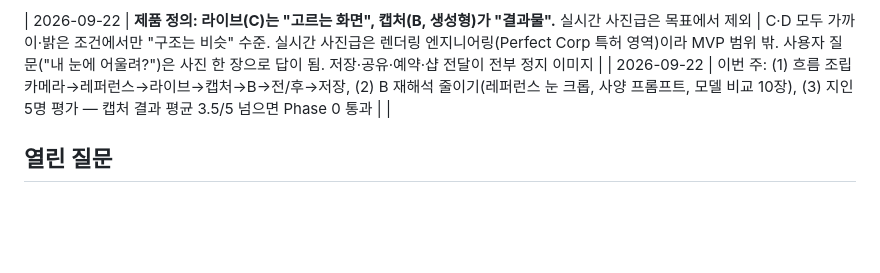
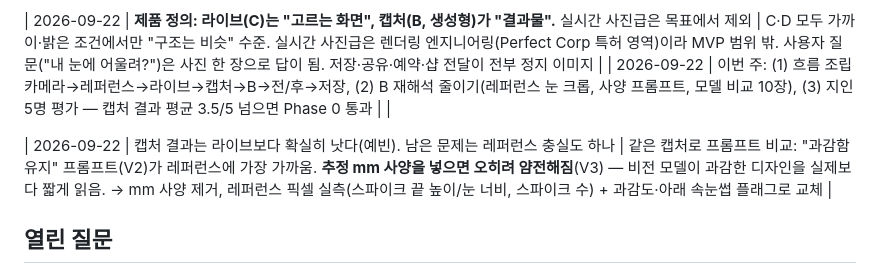
Before and after one commit to bea-kang/LASH-PRO, a Markdown page: docs/06-decisions.md, the part around the change. GitHub-like rendering; blank space fills up the shorter version.

Commit message:
Decisions: prompt comparison — bold prompt wins, estimated mm spec hurts; switch to measured geometry

```diff
--- a/docs/06-decisions.md
+++ b/docs/06-decisions.md
@@ -28,6 +28,8 @@
 | 2026-09-22 | **제품 정의: 라이브(C)는 "고르는 화면", 캡처(B, 생성형)가 "결과물".** 실시간 사진급은 목표에서 제외 | C·D 모두 가까이·밝은 조건에서만 "구조는 비슷" 수준. 실시간 사진급은 렌더링 엔지니어링(Perfect Corp 특허 영역)이라 MVP 범위 밖. 사용자 질문("내 눈에 어울려?")은 사진 한 장으로 답이 됨. 저장·공유·예약·샵 전달이 전부 정지 이미지 |
 | 2026-09-22 | 이번 주: (1) 흐름 조립 카메라→레퍼런스→라이브→캡처→B→전/후→저장, (2) B 재해석 줄이기(레퍼런스 눈 크롭, 사양 프롬프트, 모델 비교 10장), (3) 지인 5명 평가 — 캡처 결과 평균 3.5/5 넘으면 Phase 0 통과 | |
 
+| 2026-09-22 | 캡처 결과는 라이브보다 확실히 낫다(예빈). 남은 문제는 레퍼런스 충실도 하나 | 같은 캡처로 프롬프트 비교: "과감함 유지" 프롬프트(V2)가 레퍼런스에 가장 가까움. **추정 mm 사양을 넣으면 오히려 얌전해짐**(V3) — 비전 모델이 과감한 디자인을 실제보다 짧게 읽음. → mm 사양 제거, 레퍼런스 픽셀 실측(스파이크 끝 높이/눈 너비, 스파이크 수) + 과감도·아래 속눈썹 플래그로 교체 |
+
 ## 열린 질문
 
 - [ ] 서비스명 (후보 적어두기)
```
